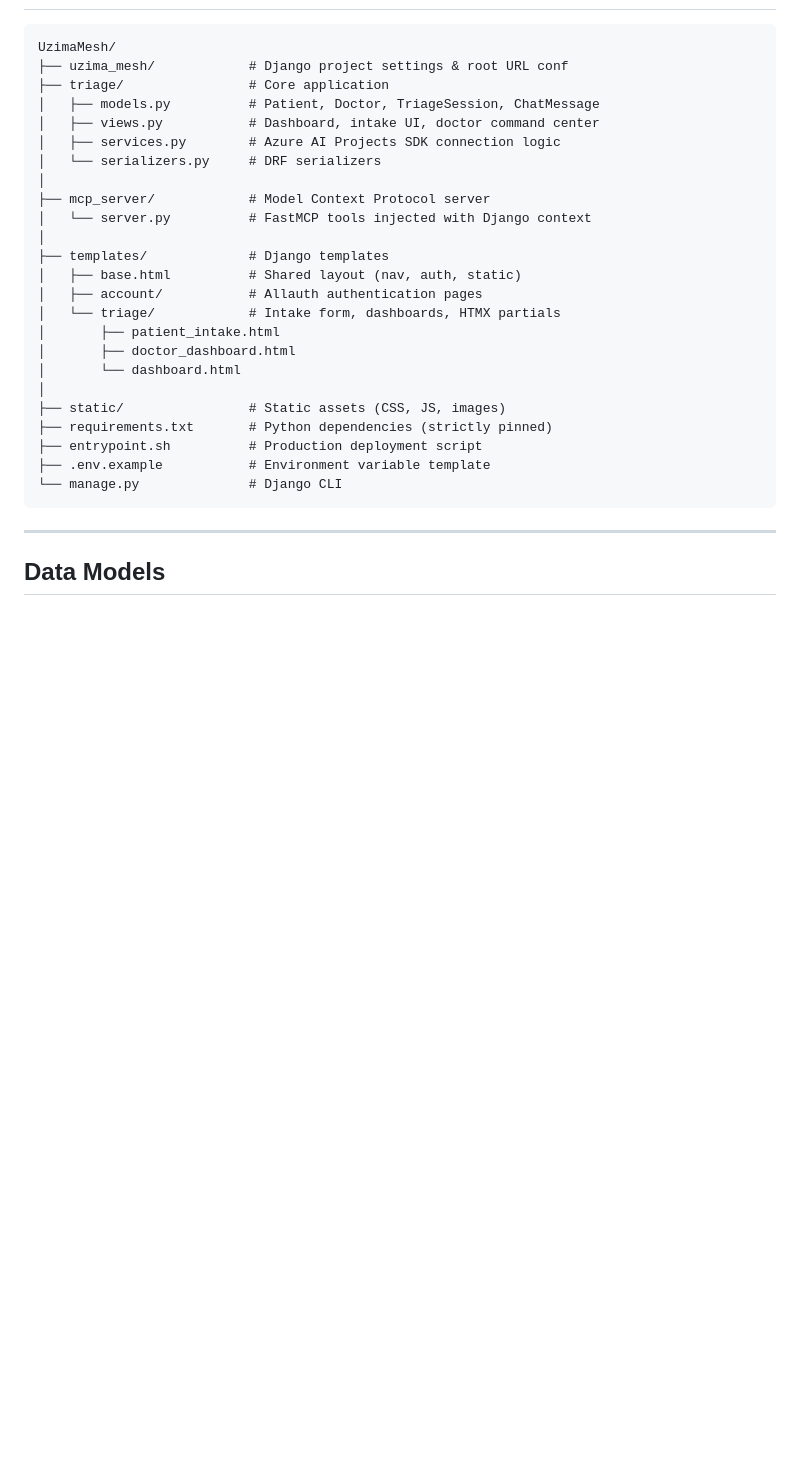
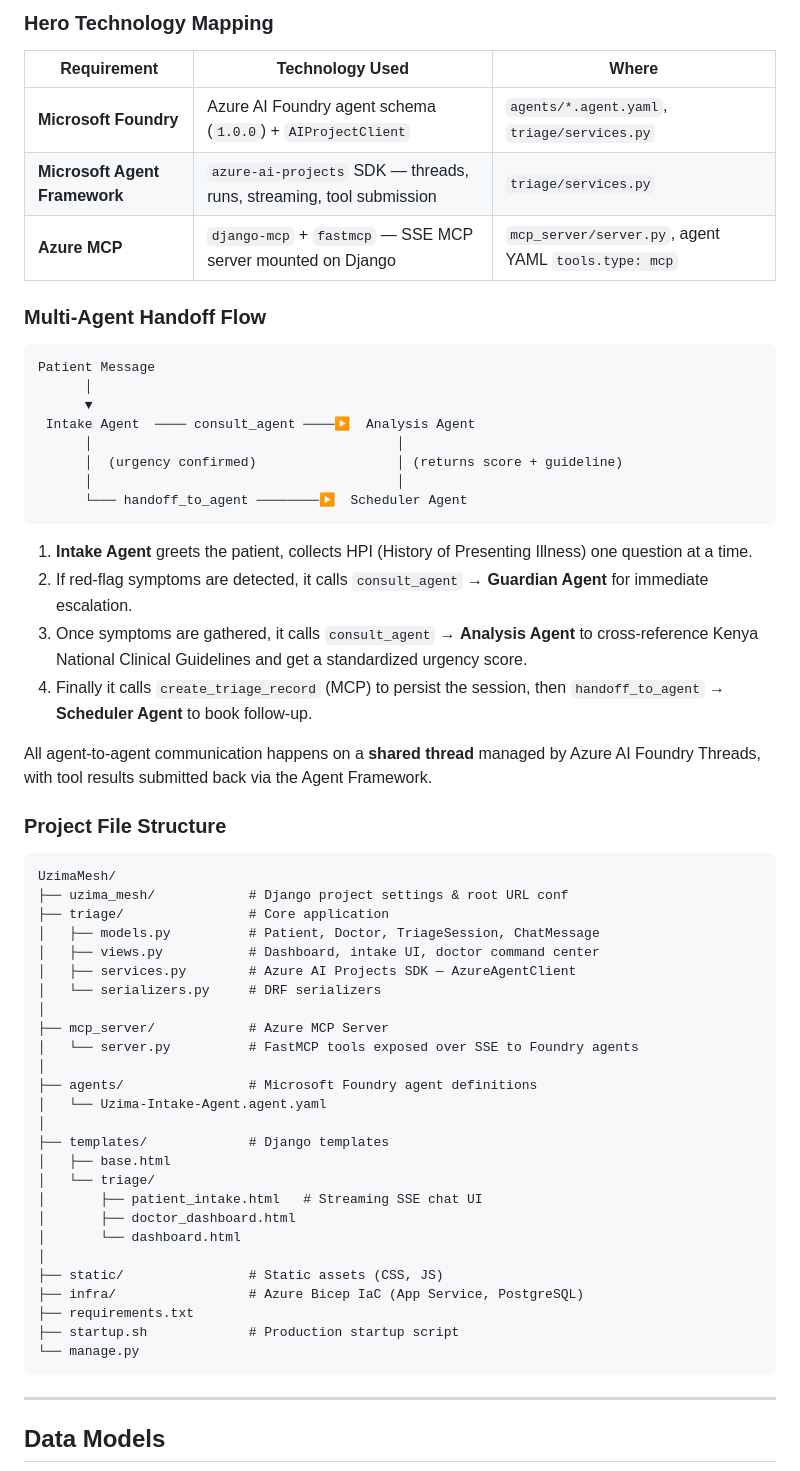
Before and after one commit to ayubsoft254/UzimaMesh, a Markdown page: README.md, the part around one of its changes. Drawn GitHub-style; blank space fills up the shorter version.

Commit message:
docs(readme): add comprehensive system architecture with Mermaid diagram, hero tech mapping, and multi-agent handoff flow

````diff
--- a/README.md
+++ b/README.md
@@ -52,28 +108,60 @@ Uzima Mesh is a modern, full-stack triage and healthcare coordination platform b
+### Hero Technology Mapping
+
+| Requirement | Technology Used | Where |
+|---|---|---|
+| **Microsoft Foundry** | Azure AI Foundry agent schema (`1.0.0`) + `AIProjectClient` | `agents/*.agent.yaml`, `triage/services.py` |
+| **Microsoft Agent Framework** | `azure-ai-projects` SDK — threads, runs, streaming, tool submission | `triage/services.py` |
+| **Azure MCP** | `django-mcp` + `fastmcp` — SSE MCP server mounted on Django | `mcp_server/server.py`, agent YAML `tools.type: mcp` |
+
+### Multi-Agent Handoff Flow
+
+```
+Patient Message
+      │
+      ▼
+ Intake Agent  ──── consult_agent ────▶  Analysis Agent
+      │                                       │
+      │  (urgency confirmed)                  │ (returns score + guideline)
+      │                                       │
+      └─── handoff_to_agent ────────▶  Scheduler Agent
+```
+
+1. **Intake Agent** greets the patient, collects HPI (History of Presenting Illness) one question at a time.
+2. If red-flag symptoms are detected, it calls `consult_agent` → **Guardian Agent** for immediate escalation.
+3. Once symptoms are gathered, it calls `consult_agent` → **Analysis Agent** to cross-reference Kenya National Clinical Guidelines and get a standardized urgency score.
+4. Finally it calls `create_triage_record` (MCP) to persist the session, then `handoff_to_agent` → **Scheduler Agent** to book follow-up.
+
+All agent-to-agent communication happens on a **shared thread** managed by Azure AI Foundry Threads, with tool results submitted back via the Agent Framework.
+
+### Project File Structure
+
 ```text
 UzimaMesh/
 ├── uzima_mesh/            # Django project settings & root URL conf
 ├── triage/                # Core application
 │   ├── models.py          # Patient, Doctor, TriageSession, ChatMessage
 │   ├── views.py           # Dashboard, intake UI, doctor command center
-│   ├── services.py        # Azure AI Projects SDK connection logic
+│   ├── services.py        # Azure AI Projects SDK — AzureAgentClient
 │   └── serializers.py     # DRF serializers
 │
-├── mcp_server/            # Model Context Protocol server
-│   └── server.py          # FastMCP tools injected with Django context
+├── mcp_server/            # Azure MCP Server
+│   └── server.py          # FastMCP tools exposed over SSE to Foundry agents
+│
+├── agents/                # Microsoft Foundry agent definitions
+│   └── Uzima-Intake-Agent.agent.yaml
 │
 ├── templates/             # Django templates
-│   ├── base.html          # Shared layout (nav, auth, static)
-│   ├── account/           # Allauth authentication pages
-│   └── triage/            # Intake form, dashboards, HTMX partials
-│       ├── patient_intake.html
+│   ├── base.html
+│   └── triage/
+│       ├── patient_intake.html   # Streaming SSE chat UI
 │       ├── doctor_dashboard.html
 │       └── dashboard.html
 │
-├── static/                # Static assets (CSS, JS, images)
-├── requirements.txt       # Python dependencies (strictly pinned)
-├── entrypoint.sh          # Production deployment script
-├── .env.example           # Environment variable template
-└── manage.py              # Django CLI
+├── static/                # Static assets (CSS, JS)
+├── infra/                 # Azure Bicep IaC (App Service, PostgreSQL)
+├── requirements.txt
+├── startup.sh             # Production startup script
+└── manage.py
 ```
 
 ---
````
Also changed, not shown: other parts of README.md (+56 -0 lines).
